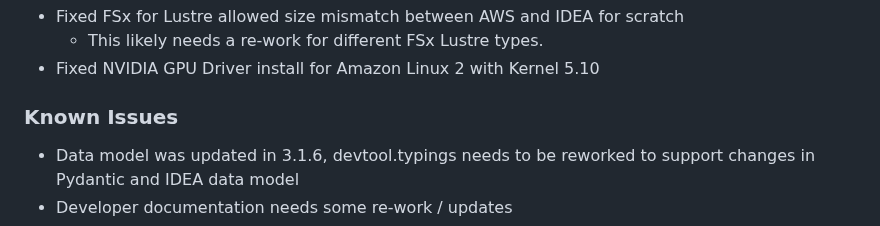
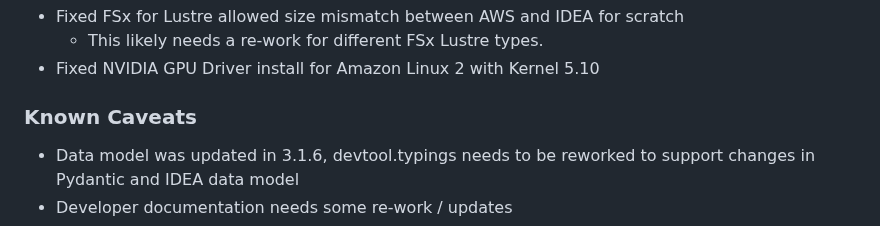
Before and after one commit to cfs-energy/idea, a Markdown page: CHANGELOG.md, the part around the change. GitHub-like rendering.

Commit message:
update changelog

```diff
--- a/CHANGELOG.md
+++ b/CHANGELOG.md
@@ -36,7 +36,7 @@ and this project adheres to [Semantic Versioning](https://semver.org/spec/v2.0.0
   * This likely needs a re-work for different FSx Lustre types.
 * Fixed NVIDIA GPU Driver install for Amazon Linux 2 with Kernel 5.10
 
-### Known Issues
+### Known Caveats
 * Data model was updated in 3.1.6, devtool.typings needs to be reworked to support changes in Pydantic and IDEA data model
 * Developer documentation needs some re-work / updates
 * When using OpenLDAP and doing an upgrade, replacement of the directoryservice instance removes existing directory entries. This can be avoided by backing up and restoring post upgrade or using ideactl on cluster manager to sync groups and users from DynamoDB into OpenLDAP
```
